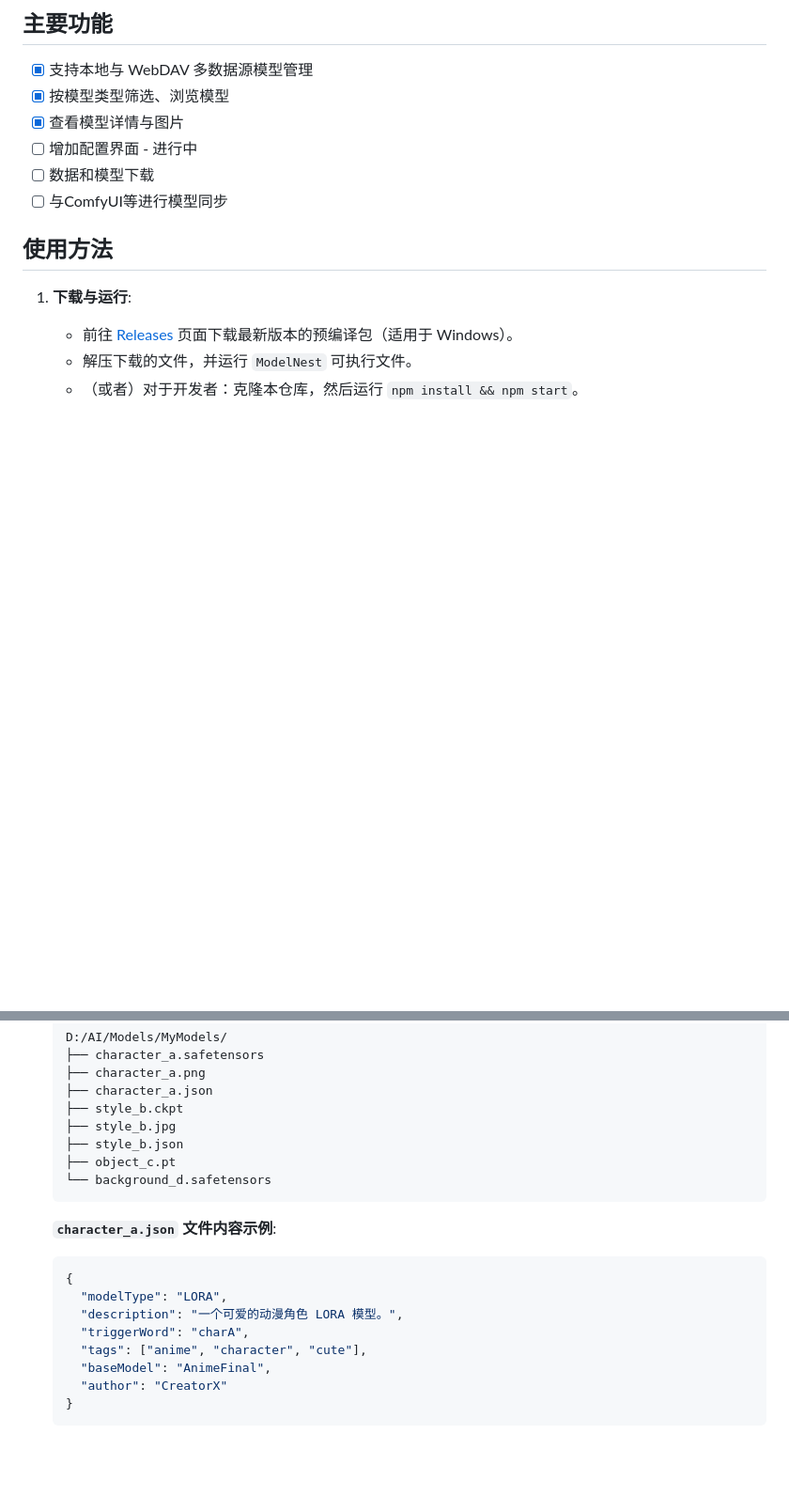
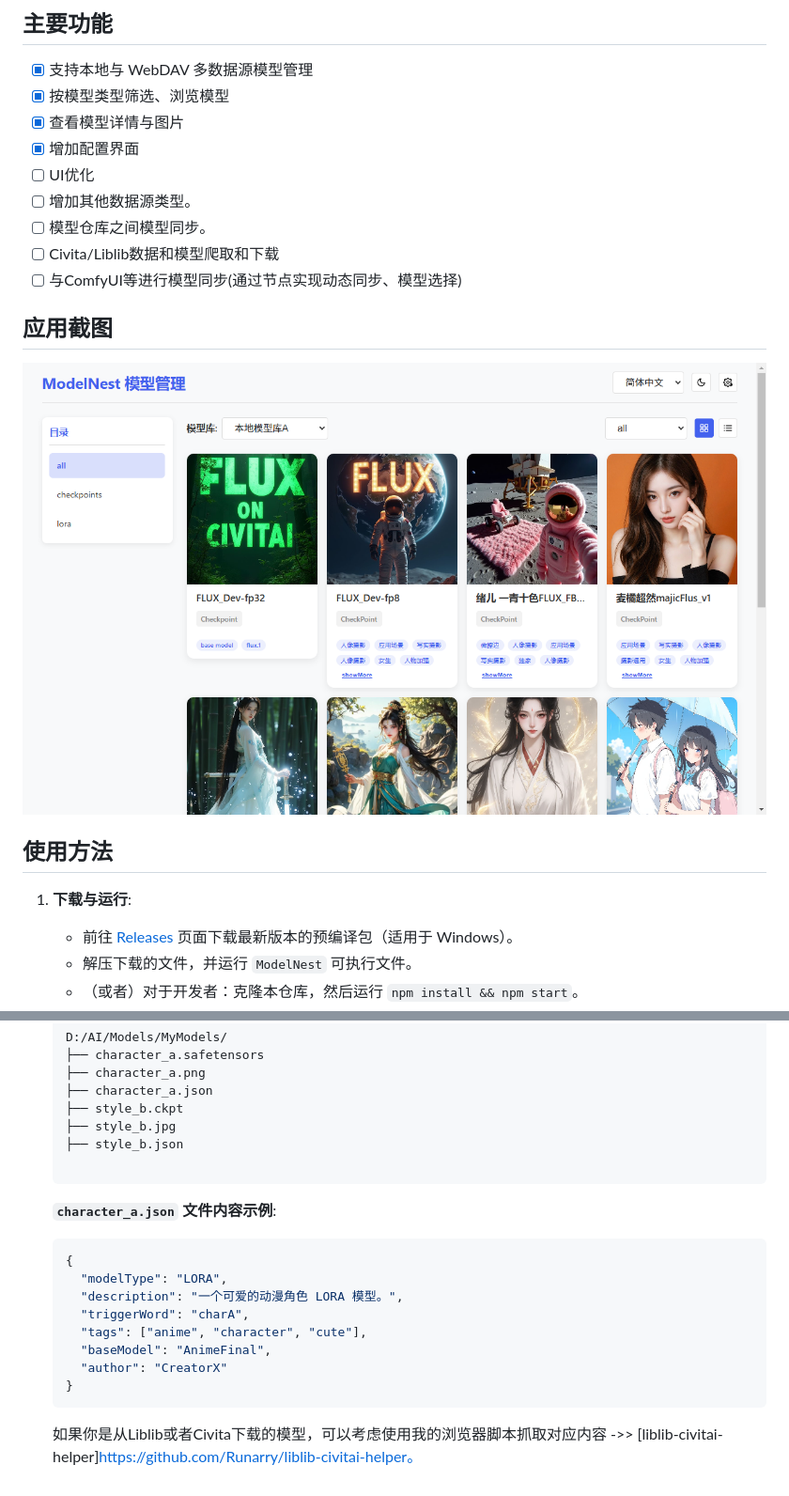
Before and after one commit to Runarry/ModelNest, a Markdown page: README.md, 2 parts joined by grey strips. Shown: that part at 94% size. Drawn GitHub-style; pictures changed too: assets/image.png (added); blank space fills up the shorter version.

Commit message:
📝 docs(readme): 更新功能列表并添加应用截图
- 完成配置界面，新增UI优化及多数据源支持待办
- 增加模型同步及数据爬取任务说明
- 添加应用截图展示，提升文档直观性
- 提供Liblib和Civita模型下载辅助脚本链接

````diff
--- a/README.md
+++ b/README.md
@@ -9,9 +9,15 @@
 - [x] 支持本地与 WebDAV 多数据源模型管理
 - [x] 按模型类型筛选、浏览模型
 - [x] 查看模型详情与图片
-- [ ] 增加配置界面 - 进行中
-- [ ] 数据和模型下载
-- [ ] 与ComfyUI等进行模型同步
+- [x] 增加配置界面
+- [ ] UI优化
+- [ ] 增加其他数据源类型。
+- [ ] 模型仓库之间模型同步。
+- [ ] Civita/Liblib数据和模型爬取和下载
+- [ ] 与ComfyUI等进行模型同步(通过节点实现动态同步、模型选择)
+
+## 应用截图
+![应用截图](assets/image.png)
 
 ## 使用方法
 1. **下载与运行**:
@@ -51,8 +57,7 @@
    ├── style_b.ckpt
    ├── style_b.jpg
    ├── style_b.json
-   ├── object_c.pt
-   └── background_d.safetensors
+
    ```
 
    **`character_a.json` 文件内容示例**:
@@ -66,3 +71,4 @@
      "author": "CreatorX"
    }
    ```
+   如果你是从Liblib或者Civita下载的模型，可以考虑使用我的浏览器脚本抓取对应内容 ->> [liblib-civitai-helper]https://github.com/Runarry/liblib-civitai-helper。
````
